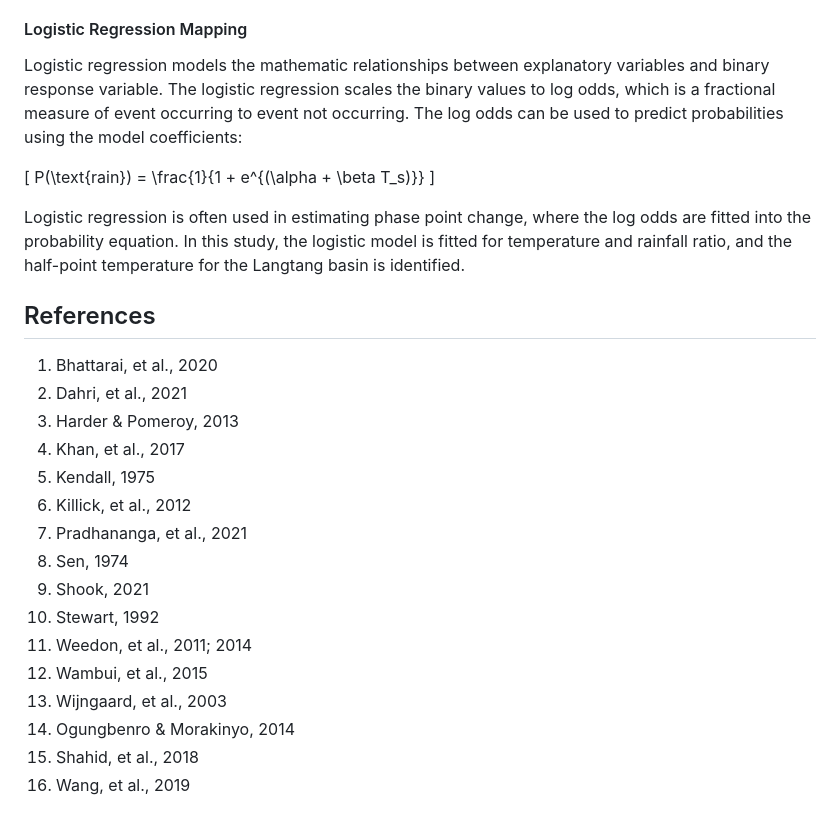
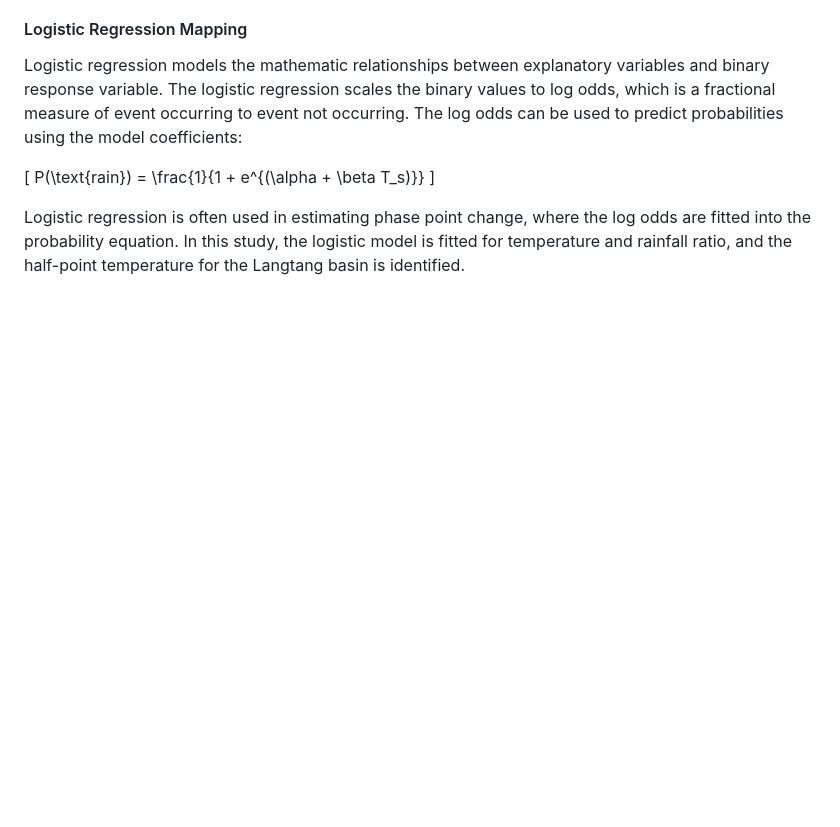
Before and after one commit to Sujan-Bhattarai12/trend_analysis_SEN, a Markdown page: README.md, the part around the change. Rendered like a GitHub page; blank space fills up the shorter version.

```diff
--- a/README.md
+++ b/README.md
@@ -66,22 +66,3 @@ Logistic regression models the mathematic relationships between explanatory vari
 \[ P(\text{rain}) = \frac{1}{1 + e^{(\alpha + \beta T_s)}} \]
 
 Logistic regression is often used in estimating phase point change, where the log odds are fitted into the probability equation. In this study, the logistic model is fitted for temperature and rainfall ratio, and the half-point temperature for the Langtang basin is identified.
-
-## References
-
-1. Bhattarai, et al., 2020
-2. Dahri, et al., 2021
-3. Harder & Pomeroy, 2013
-4. Khan, et al., 2017
-5. Kendall, 1975
-6. Killick, et al., 2012
-7. Pradhananga, et al., 2021
-8. Sen, 1974
-9. Shook, 2021
-10. Stewart, 1992
-11. Weedon, et al., 2011; 2014
-12. Wambui, et al., 2015
-13. Wijngaard, et al., 2003
-14. Ogungbenro & Morakinyo, 2014
-15. Shahid, et al., 2018
-16. Wang, et al., 2019
```
